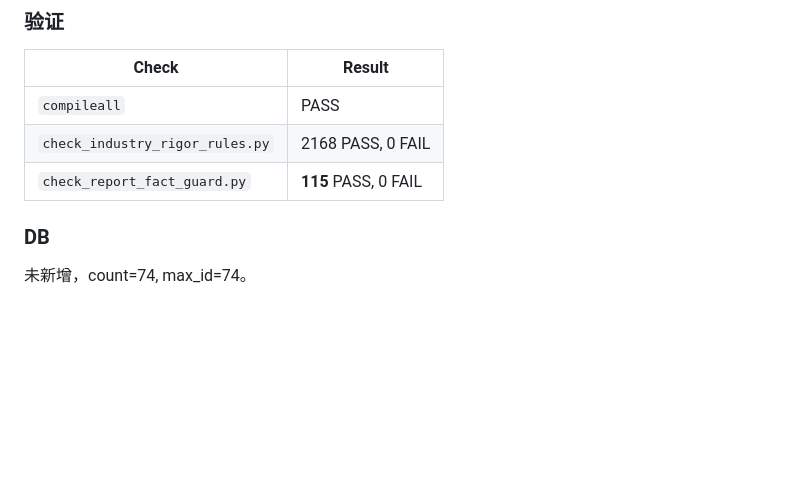
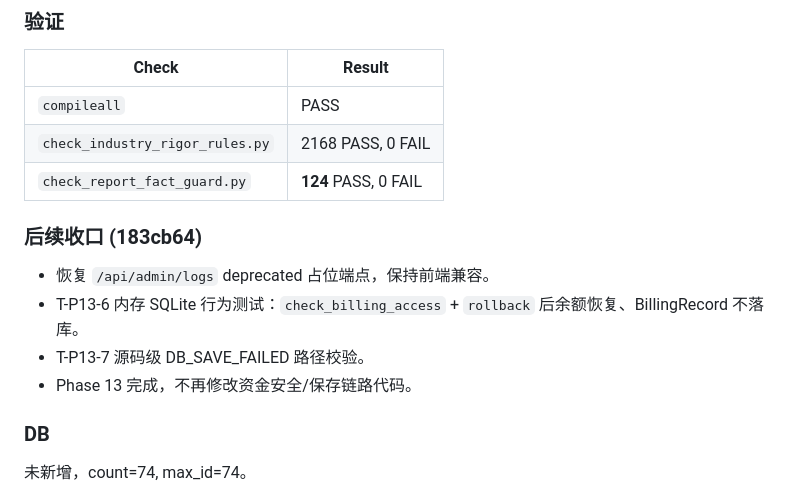
Before and after one commit to dacui5201314/location-tool, a Markdown page: CURRENT_HANDOFF.md, the part around the change. Rendered like a GitHub page; blank space fills up the shorter version.

Commit message:
docs: close Phase 13 with final status
Co-Authored-By: Claude Opus 4.7 <noreply@anthropic.com>

```diff
--- a/CURRENT_HANDOFF.md
+++ b/CURRENT_HANDOFF.md
@@ -604,7 +604,14 @@ P0（POI 名称幻觉）、P2（substitute/anchor 写成 direct）、P3（竞品
 |---|---|
 | `compileall` | PASS |
 | `check_industry_rigor_rules.py` | 2168 PASS, 0 FAIL |
-| `check_report_fact_guard.py` | **115** PASS, 0 FAIL |
+| `check_report_fact_guard.py` | **124** PASS, 0 FAIL |
+
+### 后续收口 (183cb64)
+
+- 恢复 `/api/admin/logs` deprecated 占位端点，保持前端兼容。
+- T-P13-6 内存 SQLite 行为测试：`check_billing_access` + `rollback` 后余额恢复、BillingRecord 不落库。
+- T-P13-7 源码级 DB_SAVE_FAILED 路径校验。
+- Phase 13 完成，不再修改资金安全/保存链路代码。
 
 ### DB
 
```
